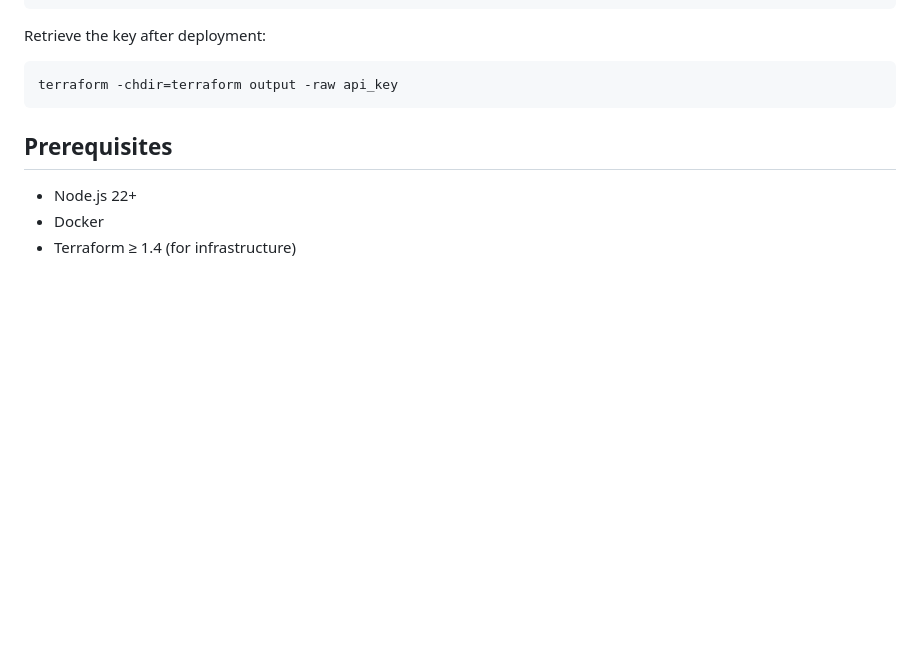
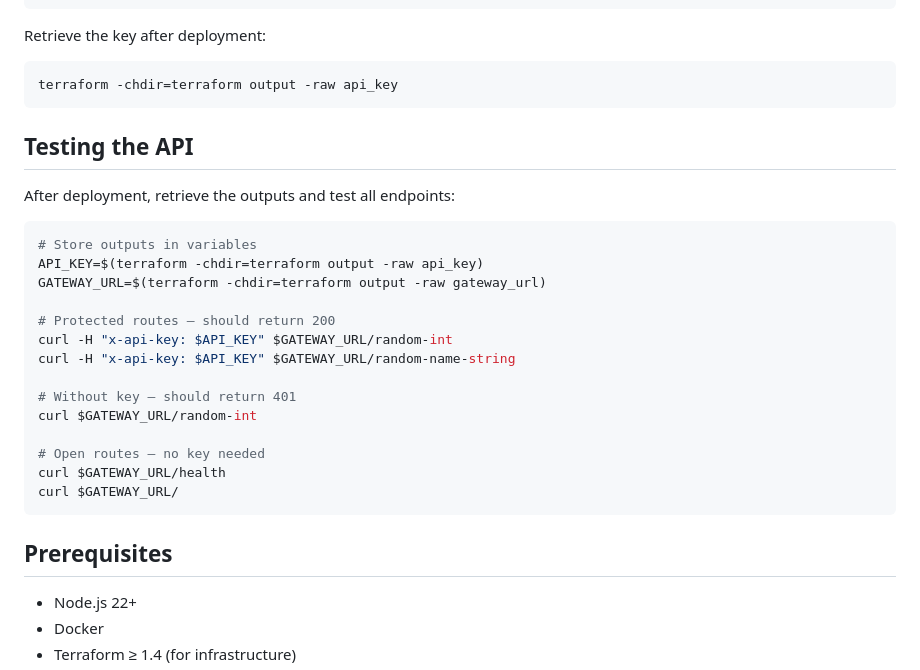
Before and after one commit to igorGevaerd/gcp-cloud-run, a Markdown page: README.md, the part around the change. Rendered like a GitHub page; blank space fills up the shorter version.

Commit message:
docs: add API testing section to README
Co-Authored-By: Claude Sonnet 4.6 <noreply@anthropic.com>

````diff
--- a/README.md
+++ b/README.md
@@ -70,6 +70,27 @@ Retrieve the key after deployment:
 
 ```bash
 terraform -chdir=terraform output -raw api_key
+```
+
+## Testing the API
+
+After deployment, retrieve the outputs and test all endpoints:
+
+```bash
+# Store outputs in variables
+API_KEY=$(terraform -chdir=terraform output -raw api_key)
+GATEWAY_URL=$(terraform -chdir=terraform output -raw gateway_url)
+
+# Protected routes — should return 200
+curl -H "x-api-key: $API_KEY" $GATEWAY_URL/random-int
+curl -H "x-api-key: $API_KEY" $GATEWAY_URL/random-name-string
+
+# Without key — should return 401
+curl $GATEWAY_URL/random-int
+
+# Open routes — no key needed
+curl $GATEWAY_URL/health
+curl $GATEWAY_URL/
 ```
 
 ## Prerequisites
````
